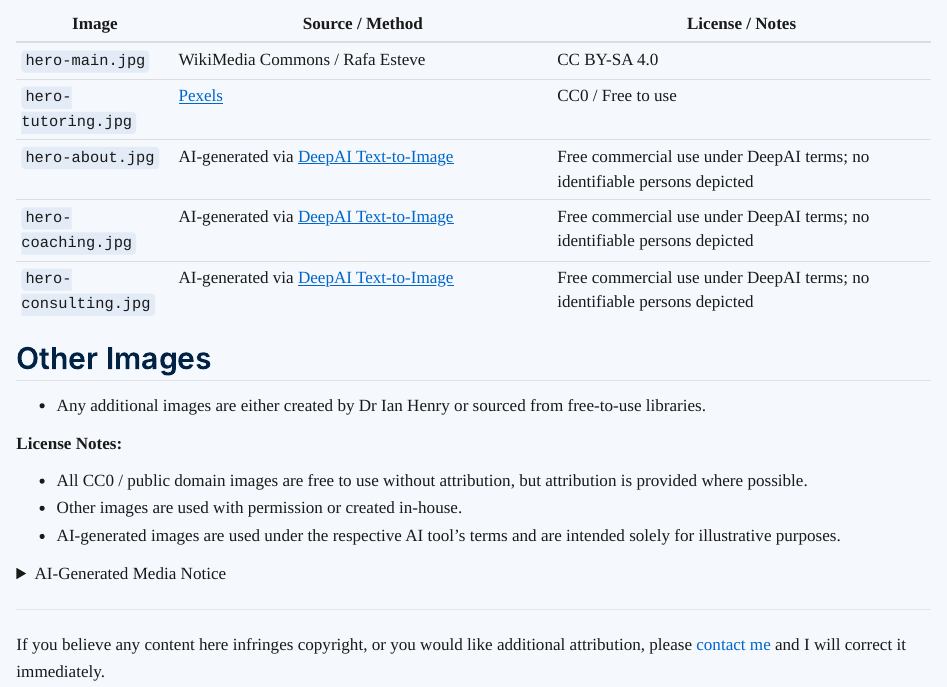
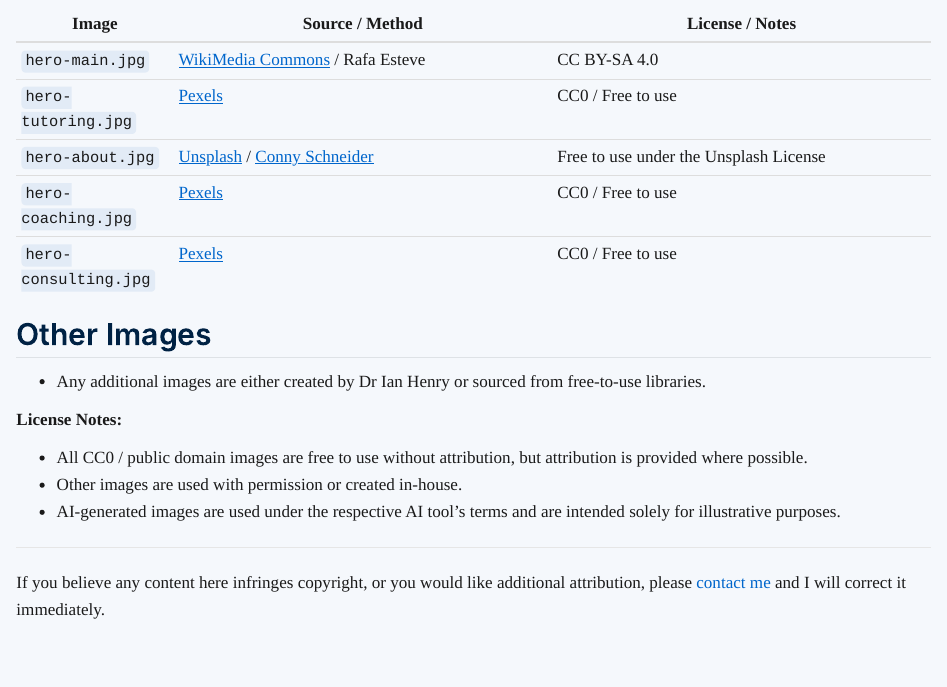
Before and after one commit to IanHenry/drianhenry-site, a Quarto document (credits.qmd): the page in a window 1100 px wide, from 250 px down. Rendered offline with R 4.5, knitr and Pandoc in place of Quarto, with nearby package versions.

Commit message:
update image

```diff
--- a/credits.qmd
+++ b/credits.qmd
@@ -10,11 +10,11 @@
 
 | Image | Source / Method | License / Notes |
 |-------|----------------|----------------|
-| `hero-main.jpg` | WikiMedia Commons / Rafa Esteve | CC BY-SA 4.0 |
+| `hero-main.jpg` | [WikiMedia Commons](https://en.wikipedia.org/wiki/Mathematical_Bridge#/media/File:Queens'_College_-_Mathematical_Bridge.jpg) / Rafa Esteve | CC BY-SA 4.0 |
 | `hero-tutoring.jpg` | [Pexels](https://www.pexels.com/photo/pile-of-books-159866/) | CC0 / Free to use |
-| `hero-about.jpg` | AI-generated via [DeepAI Text-to-Image](https://deepai.org/machine-learning-model/text2img) | Free commercial use under DeepAI terms; no identifiable persons depicted |
-| `hero-coaching.jpg` | AI-generated via [DeepAI Text-to-Image](https://deepai.org/machine-learning-model/text2img) | Free commercial use under DeepAI terms; no identifiable persons depicted |
-| `hero-consulting.jpg` | AI-generated via [DeepAI Text-to-Image](https://deepai.org/machine-learning-model/text2img) | Free commercial use under DeepAI terms; no identifiable persons depicted |
+| `hero-about.jpg` | [Unsplash](https://unsplash.com/photos/a-blue-abstract-background-with-lines-and-dots-pREq0ns_p_E) / [Conny Schneider](https://unsplash.com/@choys_) | Free to use under the Unsplash License|
+| `hero-coaching.jpg` | [Pexels](https://www.pexels.com/photo/close-up-photography-of-bulb-on-water-1213447/) | CC0 / Free to use |
+| `hero-consulting.jpg` | [Pexels](https://www.pexels.com/photo/an-artist-s-illustration-of-artificial-intelligence-ai-this-image-visualises-the-input-and-output-of-neural-networks-and-how-ai-systems-perceive-data-it-was-created-by-rose-pilkington-17485706/) | CC0 / Free to use |
 
 ## Other Images
 
```
Also changed, not shown: about.qmd (+1 -1 lines), credits.qmd (9 more changed lines).
